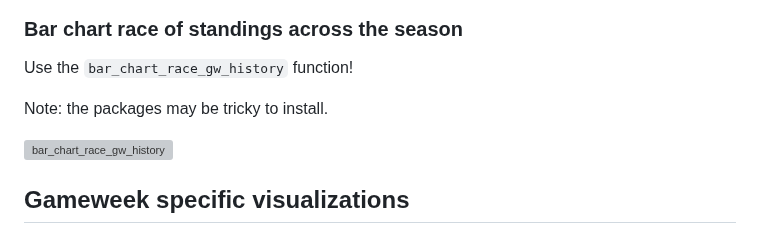
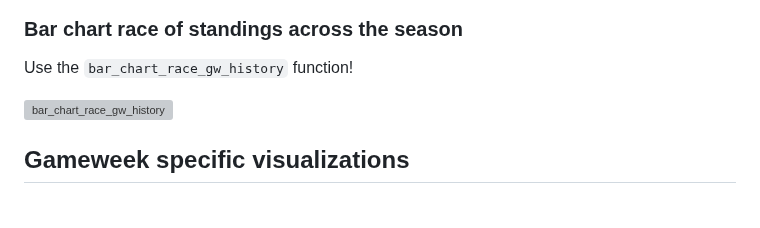
Before and after one commit to fajardgb/FPL-viz, a Markdown page: README.md, the part around the change. Rendered like a GitHub page; blank space fills up the shorter version; grey boxes are pictures that could not be loaded.

````diff
--- a/README.md
+++ b/README.md
@@ -48,8 +48,6 @@
 ### Bar chart race of standings across the season
 
 Use the ```bar_chart_race_gw_history``` function!
-
-Note: the packages may be tricky to install.
 
 ![bar_chart_race_gw_history](imgs/league_736795_bar_chart_race.mp4)
 
````
